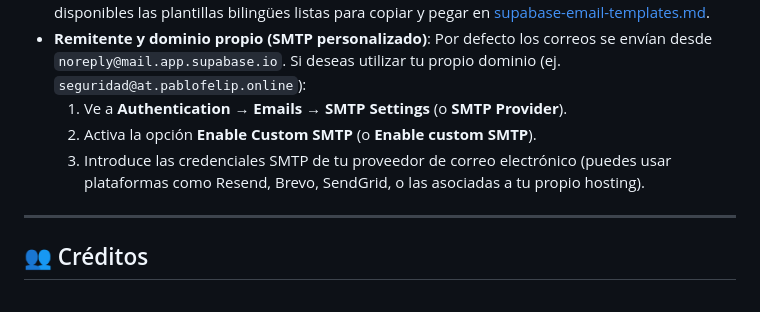
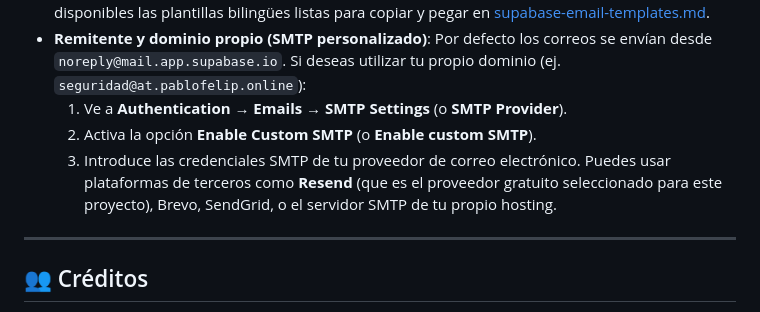
Before and after one commit to pfelipm/acortador-url, a Markdown page: README.md, the part around the change. Drawn GitHub-style.

Commit message:
doc: documentar la seleccion de Resend en el README

```diff
--- a/README.md
+++ b/README.md
@@ -349,7 +349,7 @@ Por defecto, Supabase envía correos de verificación y restablecimiento de cont
 * **Remitente y dominio propio (SMTP personalizado)**: Por defecto los correos se envían desde `noreply@mail.app.supabase.io`. Si deseas utilizar tu propio dominio (ej. `seguridad@at.pablofelip.online`):
   1. Ve a **Authentication → Emails → SMTP Settings** (o **SMTP Provider**).
   2. Activa la opción **Enable Custom SMTP** (o **Enable custom SMTP**).
-  3. Introduce las credenciales SMTP de tu proveedor de correo electrónico (puedes usar plataformas como Resend, Brevo, SendGrid, o las asociadas a tu propio hosting).
+  3. Introduce las credenciales SMTP de tu proveedor de correo electrónico. Puedes usar plataformas de terceros como **Resend** (que es el proveedor gratuito seleccionado para este proyecto), Brevo, SendGrid, o el servidor SMTP de tu propio hosting.
 
 ---
 
```
